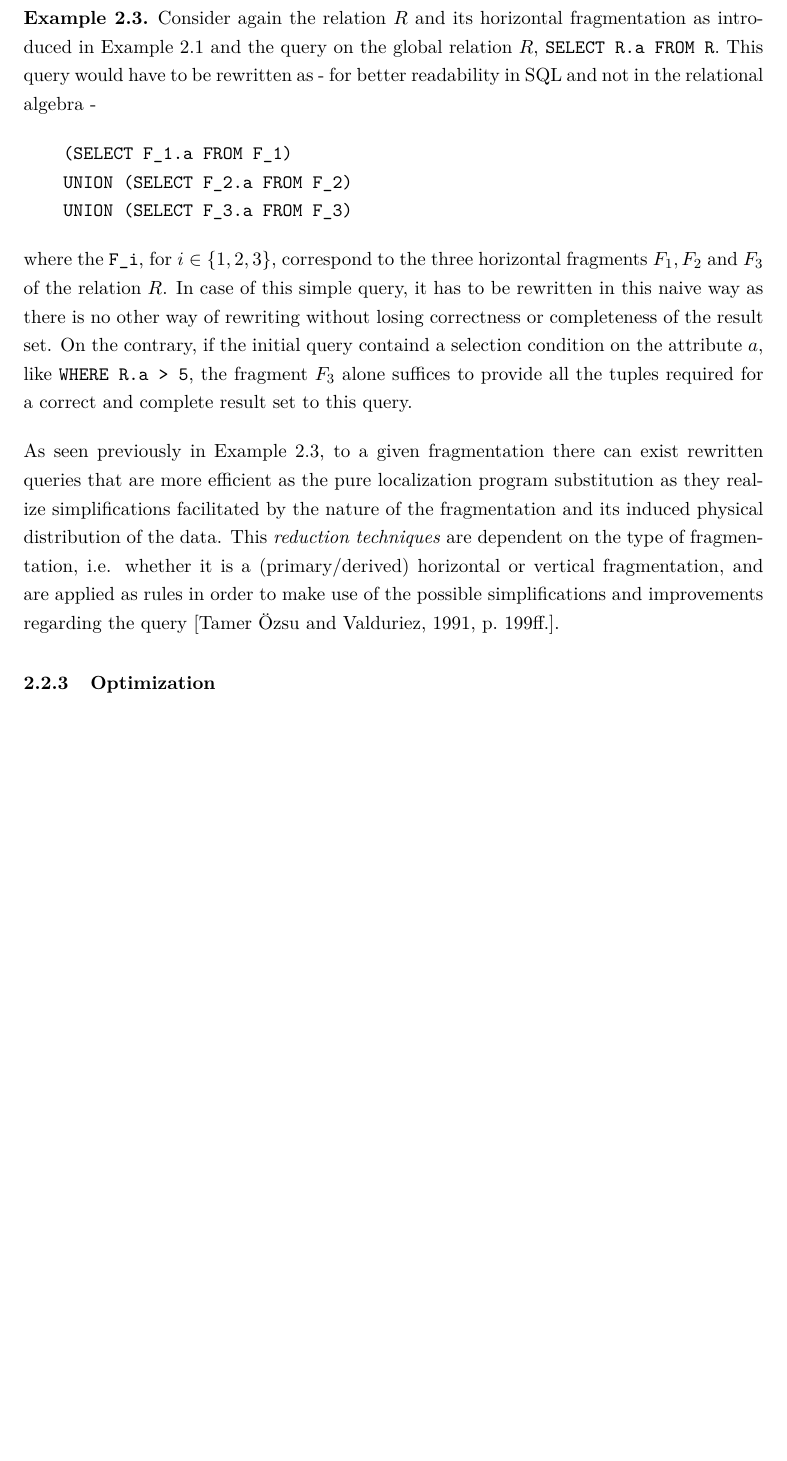
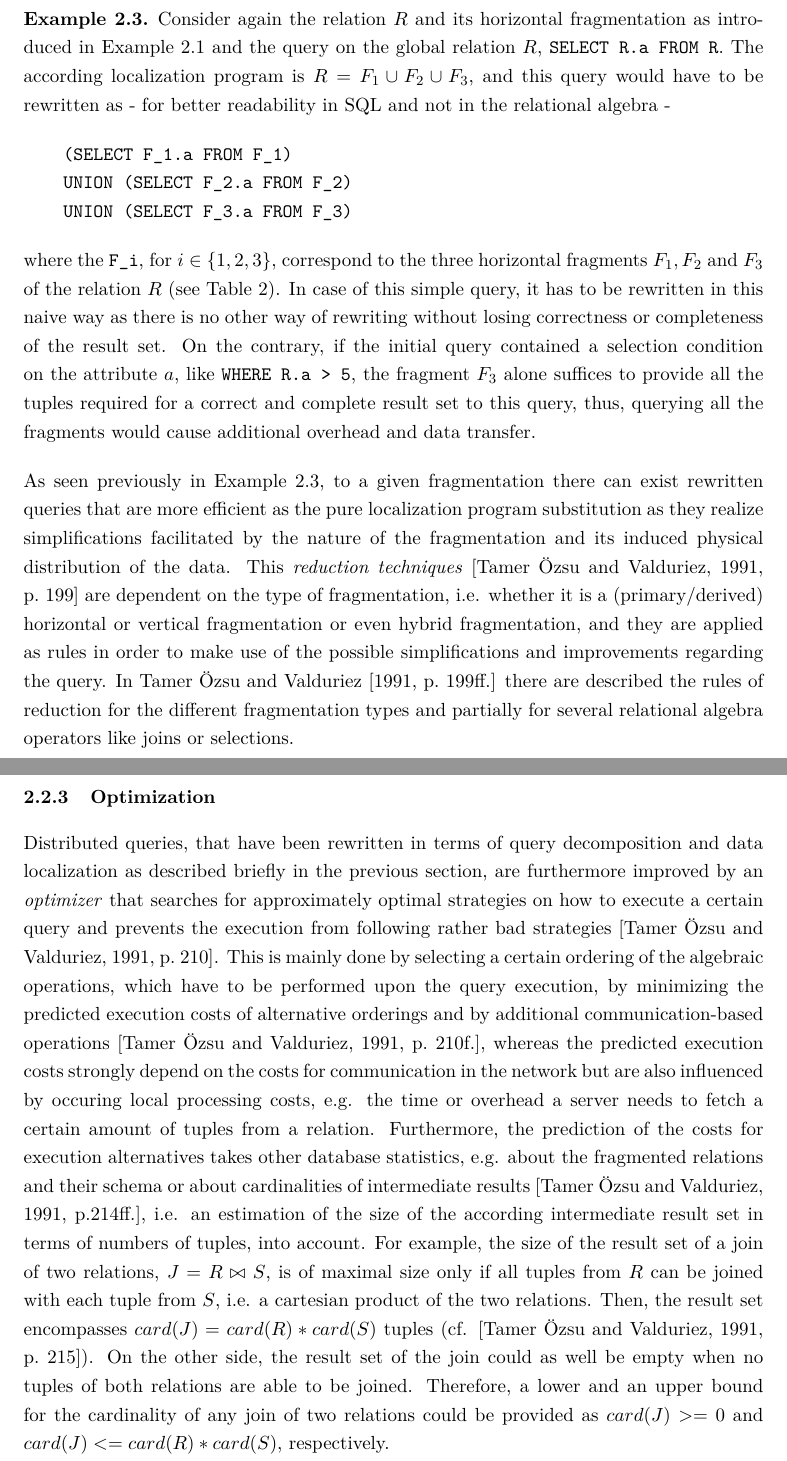
Before and after one commit to jero77/BA, a LaTeX document (jsba_main.tex, which reads jsba_theo.tex): part of page 18 of 25 before the commit and two parts of pages 18 and 19 of 26 after it, the two joined at a grey line, cut so that both start at the same text, the shorter picture padded with empty space. Compiled offline with pdfLaTeX.

Commit message:
work commit

```diff
--- a/jsba_theo.tex
+++ b/jsba_theo.tex
@@ -392,24 +398,41 @@ query is to substitute each global relation in the algebra query by its localiza
 \begin{exmp}
 \label{sec:theo_dqp_exmp2}
 Consider again the relation $R$ and its horizontal fragmentation as introduced in Example~\ref{sec:theo_ddb_exmp} and the query on the global relation $R$,
-\verb!SELECT R.a FROM R!. This query would have to be rewritten as - for better readability in SQL and not in the relational algebra -
+\verb!SELECT R.a FROM R!. The according localization program is $R=F_1 \cup F_2 \cup F_3$, and this query would have to be rewritten as - for better
+readability in SQL and not in the relational algebra -
 \begin{verbatim}
     (SELECT F_1.a FROM F_1)
     UNION (SELECT F_2.a FROM F_2)
     UNION (SELECT F_3.a FROM F_3)
 \end{verbatim}
-where the \verb!F_i!, for~$i\in\{1,2,3\}$, correspond to the three horizontal fragments $F_1, F_2$ and $F_3$ of the relation $R$. In case of this simple
-query, it has to be rewritten in this naive way as there is no other way of rewriting without losing correctness or completeness of the result set.
-On the contrary, if the initial query containd a selection condition on the attribute $a$, like \verb!WHERE R.a > 5!, the fragment $F_3$ alone suffices
-to provide all the tuples required for a correct and complete result set to this query.
+where the \verb!F_i!, for~$i\in\{1,2,3\}$, correspond to the three horizontal fragments $F_1, F_2$ and $F_3$ of the relation $R$ (see
+Table~\ref{tab:r_frag}). In case of this simple query, it has to be rewritten in this naive way as there is no other way of rewriting without losing
+correctness or completeness of the result set.
+On the contrary, if the initial query contained a selection condition on the attribute $a$, like \verb!WHERE R.a > 5!, the fragment $F_3$ alone suffices
+to provide all the tuples required for a correct and complete result set to this query, thus, querying all the fragments would cause additional overhead
+and data transfer.
 \end{exmp}
 
 As seen previously in Example~\ref{sec:theo_dqp_exmp2}, to a given fragmentation there can exist rewritten queries that are more efficient as the pure
 localization program substitution as they realize simplifications facilitated by the nature of the fragmentation and its induced physical distribution of
-the data. This \emph{reduction techniques} are dependent on the type of fragmentation, i.e. whether it is a (primary/derived) horizontal or vertical
-fragmentation, and are applied as rules in order to make use of the possible simplifications and improvements regarding the query
-\cite[p.~199ff.]{Ozsu1991}.
+the data. This \emph{reduction techniques} \cite[p.~199]{Ozsu1991} are dependent on the type of fragmentation, i.e. whether it is a (primary/derived)
+horizontal or vertical fragmentation or even hybrid fragmentation, and they are applied as rules in order to make use of the possible simplifications and
+improvements regarding the query. In \citet[p.~199ff.]{Ozsu1991} there are described the rules of reduction for the different fragmentation types and
+partially for several relational algebra operators like joins or selections.
 
 
 \subsubsection{Optimization}
 \label{sec:theo_dqp_opt}
+Distributed queries, that have been rewritten in terms of query decomposition and data localization as described briefly in the previous section, are
+furthermore improved by an \emph{optimizer} that searches for approximately optimal strategies on how to execute a certain query and prevents the
+execution from following rather bad strategies \cite[p.~210]{Ozsu1991}. This is mainly done by selecting a certain ordering of the algebraic operations,
+which have to be performed upon the query execution, by minimizing the predicted execution costs of alternative orderings and by additional
+communication-based operations \cite[p.~210f.]{Ozsu1991}, whereas the predicted execution costs strongly depend on the costs for communication in the
+network but are also influenced by occuring local processing costs, e.g. the time or overhead a server needs to fetch a certain amount of tuples from a
+relation. Furthermore, the prediction of the costs for execution alternatives takes other database statistics, e.g. about the fragmented relations and
+their schema or about cardinalities of intermediate results \cite[p.214ff.]{Ozsu1991}, i.e. an estimation of the size of the according intermediate result
+set in terms of numbers of tuples, into account. For example, the size of the result set of a join of two relations, $J=R \bowtie S$, is of maximal
+size only if all tuples from $R$ can be joined with each tuple from $S$, i.e. a cartesian product of the two relations. Then, the result set encompasses
+$card(J)=card(R)*card(S)$ tuples (cf. \cite[p.~215]{Ozsu1991}). On the other side, the result set of the join could as well be empty when no tuples of both
+relations are able to be joined. Therefore, a lower and an upper bound for the cardinality of any join of two relations could be provided as $card(J)>=0$
+and $card(J)<=card(R)*card(S)$, respectively.
```
Also changed, not shown: jsba_impl.tex (+4 -0 lines), jsba_meth.tex (+3 -0 lines), jsba_theo.tex (24 more changed lines).
